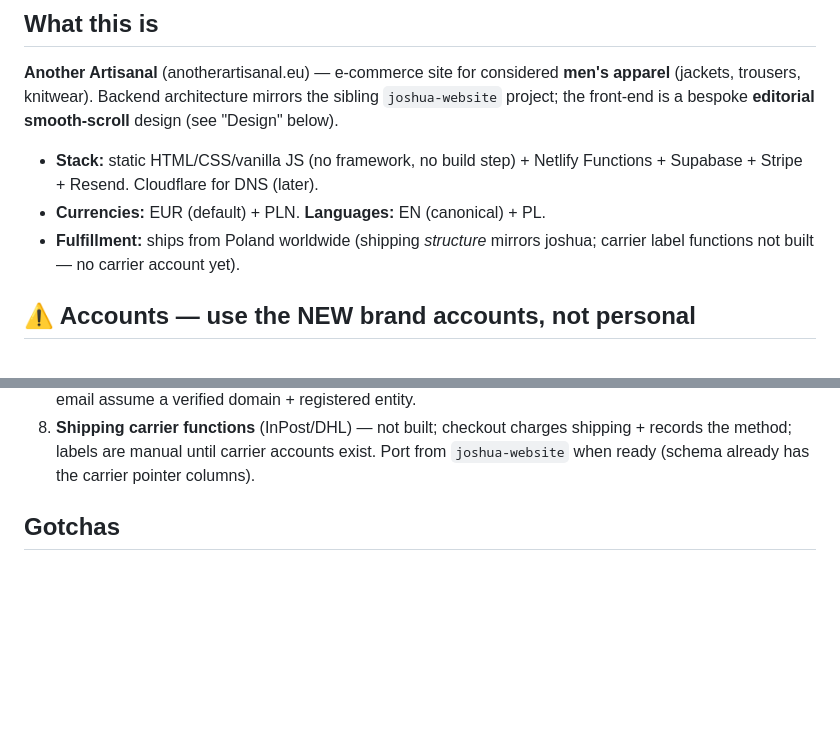
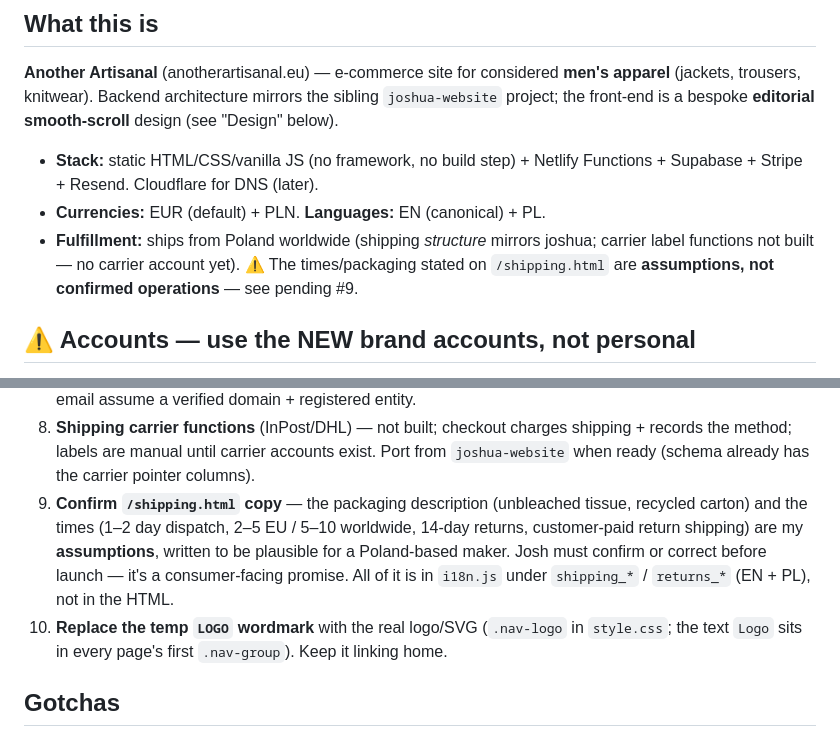
Before and after one commit to anotherartisinal/another-artisinal, a Markdown page: CLAUDE.md, 2 parts joined by grey strips. GitHub-like rendering; blank space fills up the shorter version.

```diff
--- a/CLAUDE.md
+++ b/CLAUDE.md
@@ -15,7 +15,8 @@ smooth-scroll** design (see "Design" below).
   Functions + Supabase + Stripe + Resend. Cloudflare for DNS (later).
 - **Currencies:** EUR (default) + PLN. **Languages:** EN (canonical) + PL.
 - **Fulfillment:** ships from Poland worldwide (shipping *structure* mirrors joshua;
-  carrier label functions not built — no carrier account yet).
+  carrier label functions not built — no carrier account yet). ⚠️ The times/packaging stated
+  on `/shipping.html` are **assumptions, not confirmed operations** — see pending #9.
 
 ## ⚠️ Accounts — use the NEW brand accounts, not personal
 
@@ -229,6 +242,13 @@ restyled static pages (login/legal/contact/checkout).
 8. **Shipping carrier functions** (InPost/DHL) — not built; checkout charges shipping +
    records the method; labels are manual until carrier accounts exist. Port from
    `joshua-website` when ready (schema already has the carrier pointer columns).
+9. **Confirm `/shipping.html` copy** — the packaging description (unbleached tissue, recycled
+   carton) and the times (1–2 day dispatch, 2–5 EU / 5–10 worldwide, 14-day returns,
+   customer-paid return shipping) are my **assumptions**, written to be plausible for a
+   Poland-based maker. Josh must confirm or correct before launch — it's a consumer-facing
+   promise. All of it is in `i18n.js` under `shipping_*` / `returns_*` (EN + PL), not in the HTML.
+10. **Replace the temp `LOGO` wordmark** with the real logo/SVG (`.nav-logo` in `style.css`;
+    the text `Logo` sits in every page's first `.nav-group`). Keep it linking home.
 
 ## Gotchas
 - Absolute resource paths only (`/style.css`, `/app.js`, `/images/…`) — the `/products/*`
```
Also changed, not shown: other parts of CLAUDE.md (+21 -9 lines).
